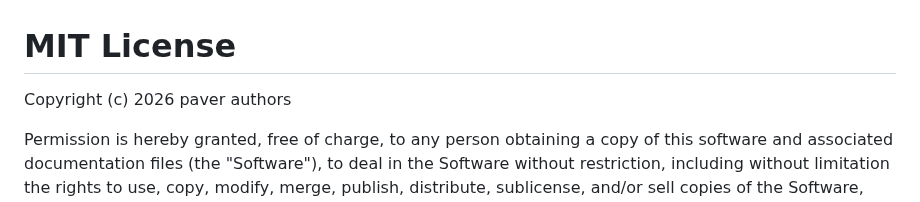
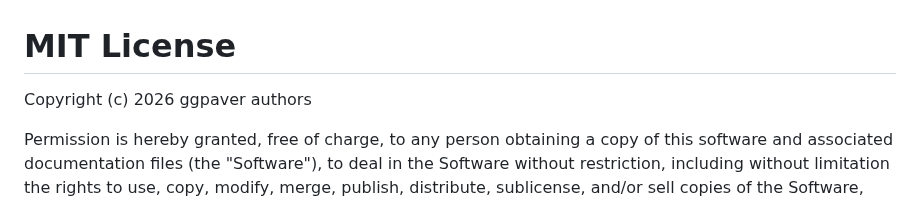
Before and after one commit to git-dwilliams/ggpaver, a Markdown page: LICENSE.md, the part around the change. Drawn GitHub-style.

```diff
--- a/LICENSE.md
+++ b/LICENSE.md
@@ -1,6 +1,6 @@
 # MIT License
 
-Copyright (c) 2026 paver authors
+Copyright (c) 2026 ggpaver authors
 
 Permission is hereby granted, free of charge, to any person obtaining a copy
 of this software and associated documentation files (the "Software"), to deal
```
Also changed, not shown: README.md (+7 -10 lines), man/figures/README-example-1.png, 10 other files.
